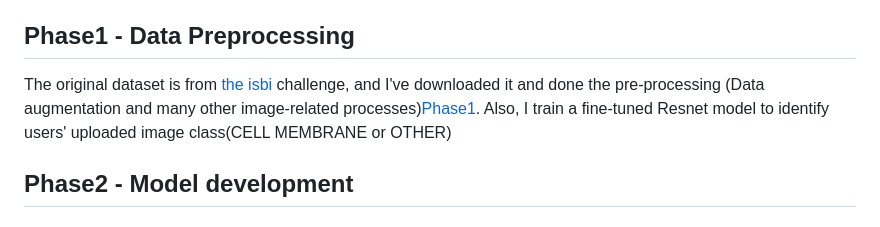
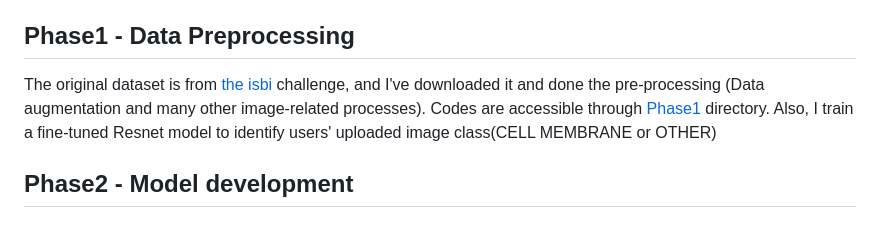
Before and after one commit to Amin-Saeidi/MLSD_BIOSEG, a Markdown page: README.md, the part around the change. Rendered like a GitHub page.

```diff
--- a/README.md
+++ b/README.md
@@ -9,7 +9,8 @@ language and TensorFlow deep learning framework to write the code.
 The contents of this project are available in the data and source folder. Also, there are other folders (test - application - Mlflow) that are for the deployment process, each folder handles one docker image. Also, there is another folder .github/workflow which is for CI/CD and GitHub action. All the data extracted and used in this project are given in the data folder. In the source folder, you can find the codes related to the demo project, data preprocessing, model implementation, and deployment-related (last version - with AB testing) codes. This project divided into 3 different phases: *Data Preprocessing* - *Model Development* - *Deployment*
 
 ## Phase1 - Data Preprocessing
-The original dataset is from [the isbi](http://brainiac2.mit.edu/isbi_challenge/) challenge, and I've downloaded it and done the pre-processing (Data augmentation and many other image-related processes)[Phase1](https://github.com/Amin-Saeidi/MLSD_BIOSEG/blob/master/Source/Phase1/MLSys_Project_phase1.ipynb). Also, I train a fine-tuned Resnet model to identify users' uploaded image class(CELL MEMBRANE or OTHER)
+The original dataset is from [the isbi](http://brainiac2.mit.edu/isbi_challenge/) challenge, and I've downloaded it and done the pre-processing (Data augmentation and many other image-related processes).
+Codes are accessible through [Phase1](https://github.com/Amin-Saeidi/MLSD_BIOSEG/blob/master/Source/Phase1/MLSys_Project_phase1.ipynb) directory. Also, I train a fine-tuned Resnet model to identify users' uploaded image class(CELL MEMBRANE or OTHER)
 
 ## Phase2 - Model development
 
```
